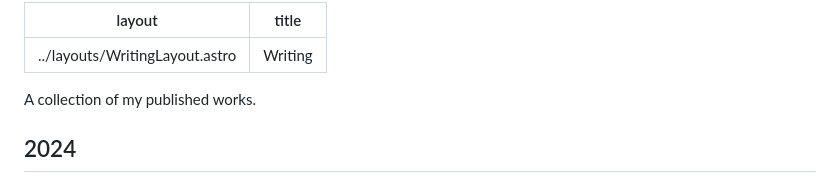
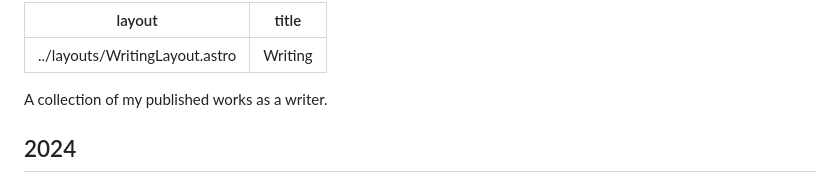
Before and after one commit to heyjustinkim/portfolio, a Markdown page: src/pages/writing.md, the part around the change. Rendered like a GitHub page.

Commit message:
Backup 2025.03.23

```diff
--- a/src/pages/writing.md
+++ b/src/pages/writing.md
@@ -3,7 +3,7 @@ layout: ../layouts/WritingLayout.astro
 title: "Writing"
 ---
 
-A collection of my published works.
+A collection of my published works as a writer.
 
 ## 2024
 
```
